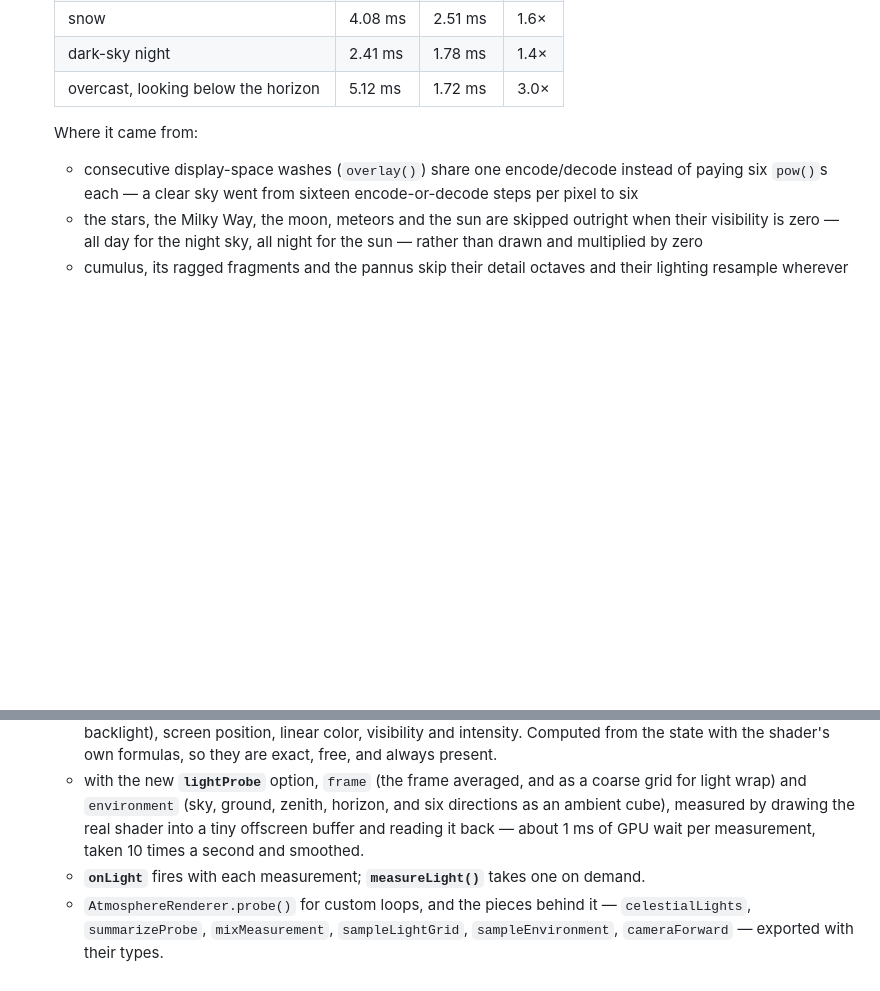
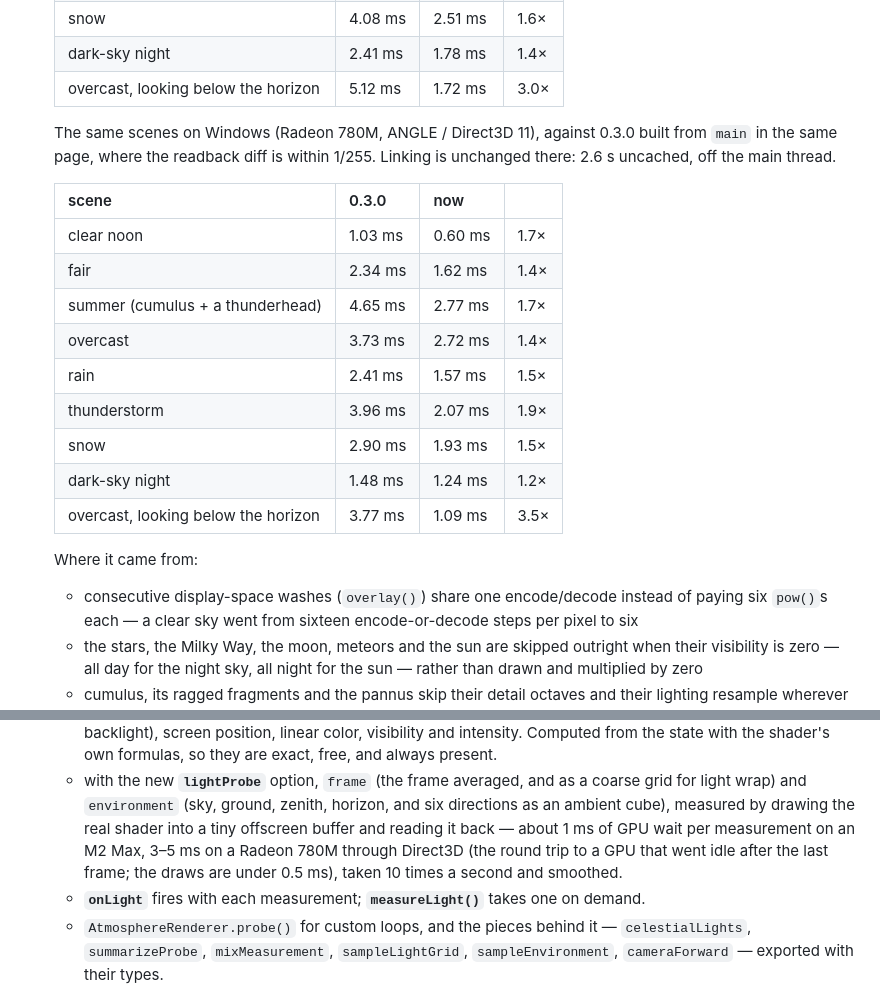
Before and after one commit to takustaqu/atmosphere, a Markdown page: CHANGELOG.md, 2 parts joined by grey strips. GitHub-like rendering; blank space fills up the shorter version.

```diff
--- a/CHANGELOG.md
+++ b/CHANGELOG.md
@@ -23,6 +23,23 @@ Faster everywhere, the lens droplets can be switched off, and the sky hands its
   | snow | 4.08 ms | 2.51 ms | 1.6× |
   | dark-sky night | 2.41 ms | 1.78 ms | 1.4× |
   | overcast, looking below the horizon | 5.12 ms | 1.72 ms | 3.0× |
+
+  The same scenes on Windows (Radeon 780M, ANGLE / Direct3D 11), against
+  0.3.0 built from `main` in the same page, where the readback diff is
+  within 1/255. Linking is unchanged there: 2.6 s uncached, off the main
+  thread.
+
+  | scene | 0.3.0 | now | |
+  | --- | --- | --- | --- |
+  | clear noon | 1.03 ms | 0.60 ms | 1.7× |
+  | fair | 2.34 ms | 1.62 ms | 1.4× |
+  | summer (cumulus + a thunderhead) | 4.65 ms | 2.77 ms | 1.7× |
+  | overcast | 3.73 ms | 2.72 ms | 1.4× |
+  | rain | 2.41 ms | 1.57 ms | 1.5× |
+  | thunderstorm | 3.96 ms | 2.07 ms | 1.9× |
+  | snow | 2.90 ms | 1.93 ms | 1.5× |
+  | dark-sky night | 1.48 ms | 1.24 ms | 1.2× |
+  | overcast, looking below the horizon | 3.77 ms | 1.09 ms | 3.5× |
 
   Where it came from:
   - consecutive display-space washes (`overlay()`) share one encode/decode
@@ -59,7 +76,9 @@ Faster everywhere, the lens droplets can be switched off, and the sky hands its
     a coarse grid for light wrap) and `environment` (sky, ground, zenith,
     horizon, and six directions as an ambient cube), measured by drawing the
     real shader into a tiny offscreen buffer and reading it back — about 1 ms
-    of GPU wait per measurement, taken 10 times a second and smoothed.
+    of GPU wait per measurement on an M2 Max, 3–5 ms on a Radeon 780M through
+    Direct3D (the round trip to a GPU that went idle after the last frame;
+    the draws are under 0.5 ms), taken 10 times a second and smoothed.
   - **`onLight`** fires with each measurement; **`measureLight()`** takes one
     on demand.
   - `AtmosphereRenderer.probe()` for custom loops, and the pieces behind it —
```
Also changed, not shown: README.ja.md (+8 -3 lines), README.md (+10 -4 lines).
